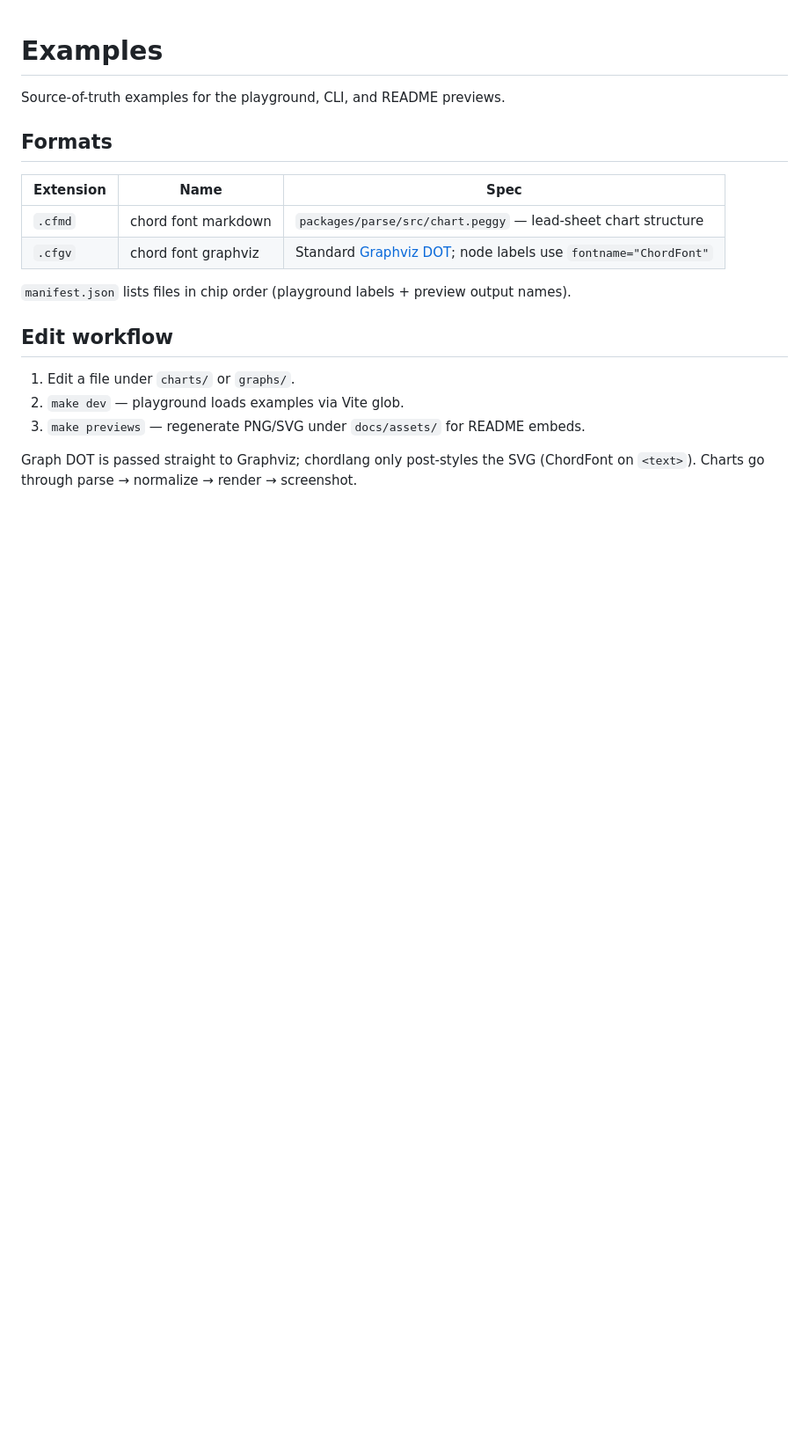
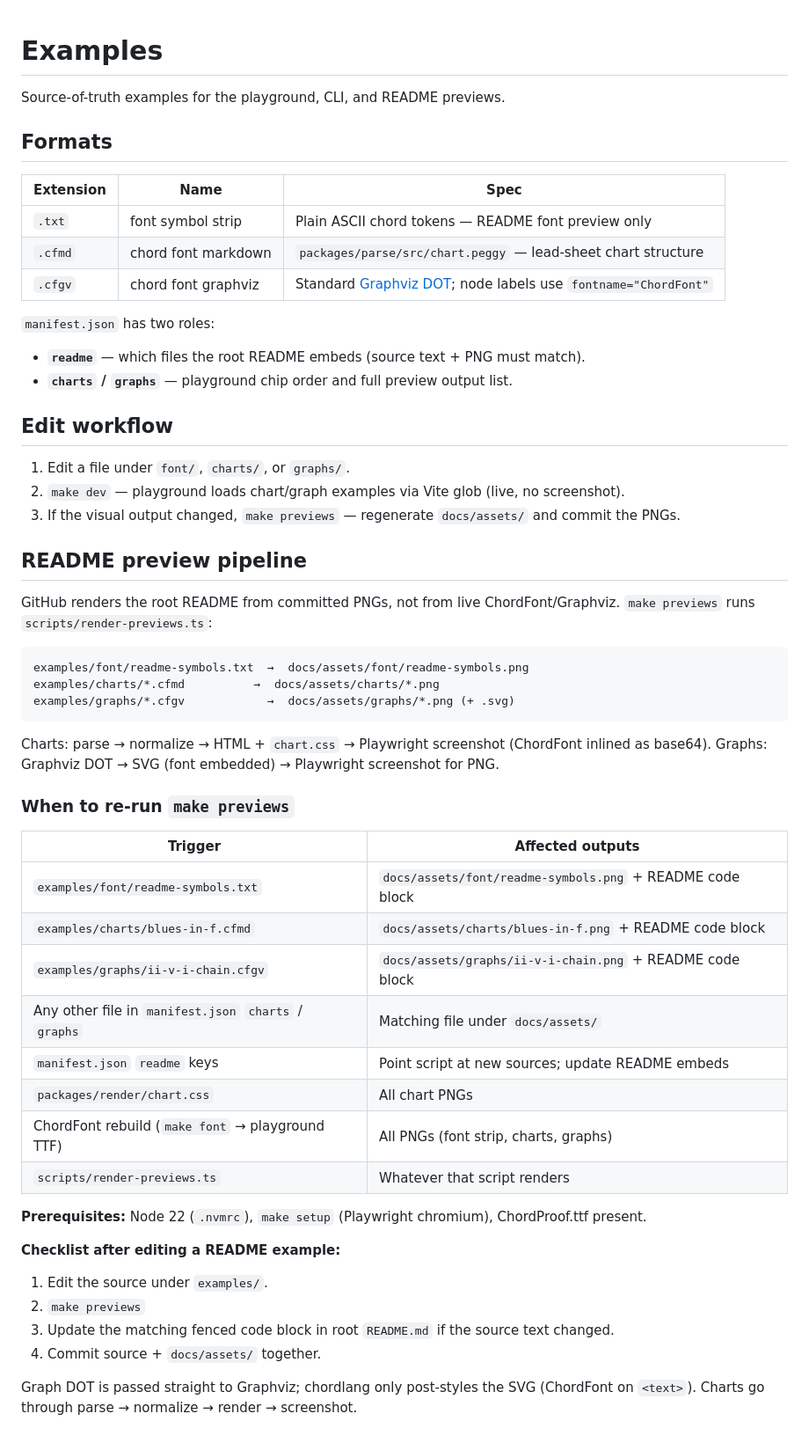
Before and after one commit to borkxs/chordlang, a Markdown page: examples/README.md, the part around the change. Shown at 88% size. Rendered like a GitHub page; blank space fills up the shorter version.

````diff
--- a/examples/README.md
+++ b/examples/README.md
@@ -6,16 +6,56 @@ Source-of-truth examples for the playground, CLI, and README previews.
 
 | Extension | Name | Spec |
 |-----------|------|------|
+| `.txt` | font symbol strip | Plain ASCII chord tokens — README font preview only |
 | `.cfmd` | chord font markdown | `packages/parse/src/chart.peggy` — lead-sheet chart structure |
 | `.cfgv` | chord font graphviz | Standard [Graphviz DOT](https://graphviz.org/doc/info/lang.html); node labels use `fontname="ChordFont"` |
 
-`manifest.json` lists files in chip order (playground labels + preview output names).
+`manifest.json` has two roles:
+
+- **`readme`** — which files the root README embeds (source text + PNG must match).
+- **`charts` / `graphs`** — playground chip order and full preview output list.
 
 ## Edit workflow
 
-1. Edit a file under `charts/` or `graphs/`.
-2. `make dev` — playground loads examples via Vite glob.
-3. `make previews` — regenerate PNG/SVG under `docs/assets/` for README embeds.
+1. Edit a file under `font/`, `charts/`, or `graphs/`.
+2. `make dev` — playground loads chart/graph examples via Vite glob (live, no screenshot).
+3. If the visual output changed, `make previews` — regenerate `docs/assets/` and commit the PNGs.
+
+## README preview pipeline
+
+GitHub renders the root README from committed PNGs, not from live ChordFont/Graphviz.
+`make previews` runs `scripts/render-previews.ts`:
+
+```
+examples/font/readme-symbols.txt  →  docs/assets/font/readme-symbols.png
+examples/charts/*.cfmd          →  docs/assets/charts/*.png
+examples/graphs/*.cfgv            →  docs/assets/graphs/*.png (+ .svg)
+```
+
+Charts: parse → normalize → HTML + `chart.css` → Playwright screenshot (ChordFont inlined as base64).
+Graphs: Graphviz DOT → SVG (font embedded) → Playwright screenshot for PNG.
+
+### When to re-run `make previews`
+
+| Trigger | Affected outputs |
+|---------|------------------|
+| `examples/font/readme-symbols.txt` | `docs/assets/font/readme-symbols.png` + README code block |
+| `examples/charts/blues-in-f.cfmd` | `docs/assets/charts/blues-in-f.png` + README code block |
+| `examples/graphs/ii-v-i-chain.cfgv` | `docs/assets/graphs/ii-v-i-chain.png` + README code block |
+| Any other file in `manifest.json` `charts` / `graphs` | Matching file under `docs/assets/` |
+| `manifest.json` `readme` keys | Point script at new sources; update README embeds |
+| `packages/render/chart.css` | All chart PNGs |
+| ChordFont rebuild (`make font` → playground TTF) | All PNGs (font strip, charts, graphs) |
+| `scripts/render-previews.ts` | Whatever that script renders |
+
+**Prerequisites:** Node 22 (`.nvmrc`), `make setup` (Playwright chromium), ChordProof.ttf present.
+
+**Checklist after editing a README example:**
+
+1. Edit the source under `examples/`.
+2. `make previews`
+3. Update the matching fenced code block in root `README.md` if the source text changed.
+4. Commit source + `docs/assets/` together.
 
 Graph DOT is passed straight to Graphviz; chordlang only post-styles the SVG
 (ChordFont on `<text>`). Charts go through parse → normalize → render → screenshot.
````
Also changed, not shown: CODEBASE.md (+13 -3 lines), README.md (+69 -23 lines), docs/assets/font/readme-symbols.png (added), 4 other files.
